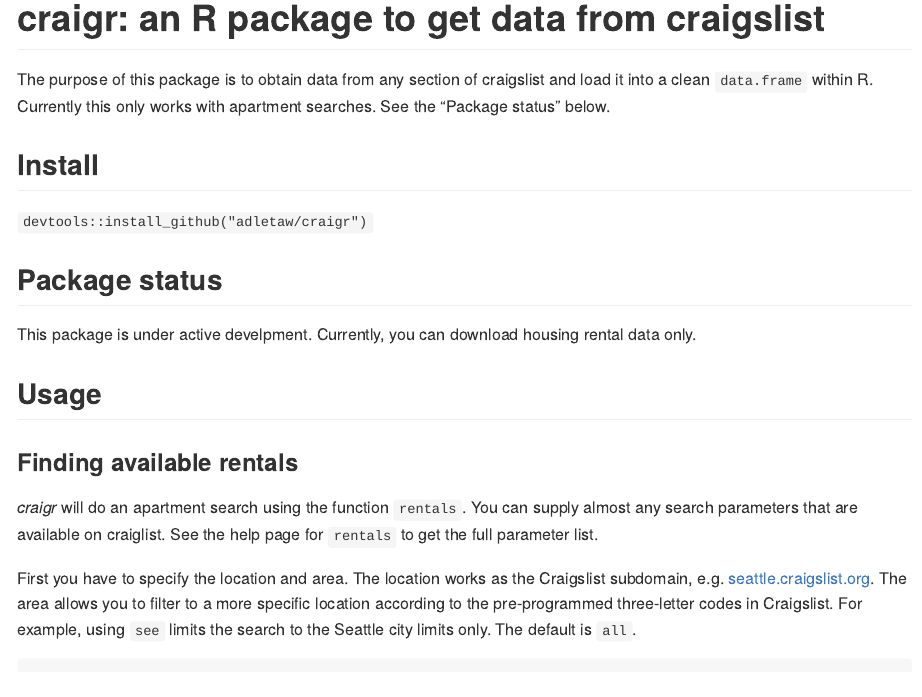
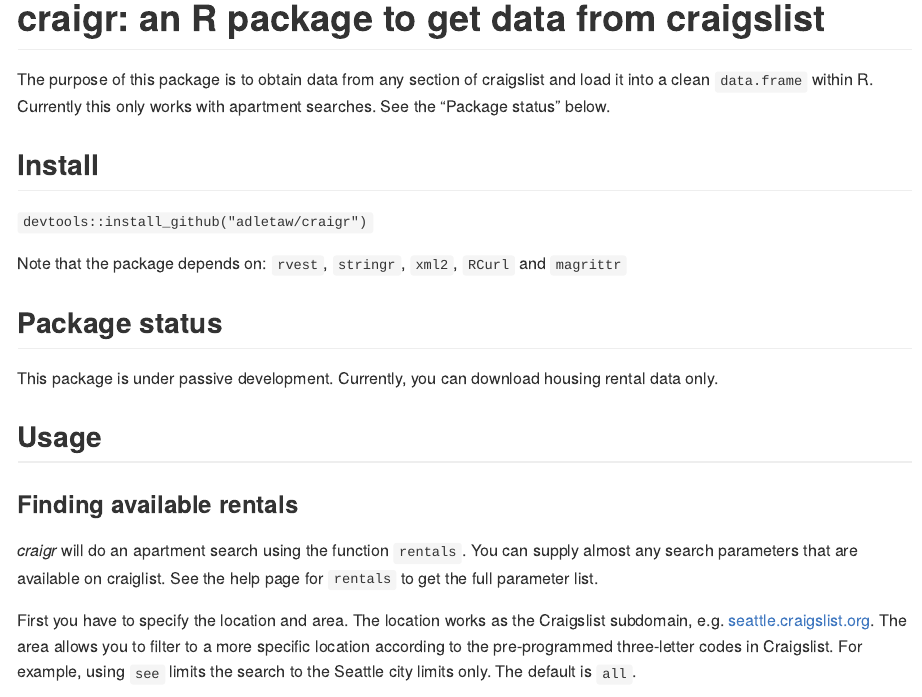
Before and after one commit to adletaw/craigr, an R Markdown document (README.Rmd): the page in a window 1100 px wide, from its top. Rendered offline with R 4.5, knitr and Pandoc, with nearby package versions; some code elsewhere in the file could not run offline; badge pictures from the web are left out.

Commit message:
updated documentation

```diff
--- a/README.Rmd
+++ b/README.Rmd
@@ -18,9 +18,11 @@
 
 `devtools::install_github("adletaw/craigr")`
 
+Note that the package depends on: `rvest`, `stringr`, `xml2`, `RCurl` and `magrittr`
+
 ## Package status
 
-This package is under active develpment.  Currently, you can download housing
+This package is under passive development.  Currently, you can download housing
 rental data only.
 
 ## Usage
```
Also changed, not shown: 8 other files.
